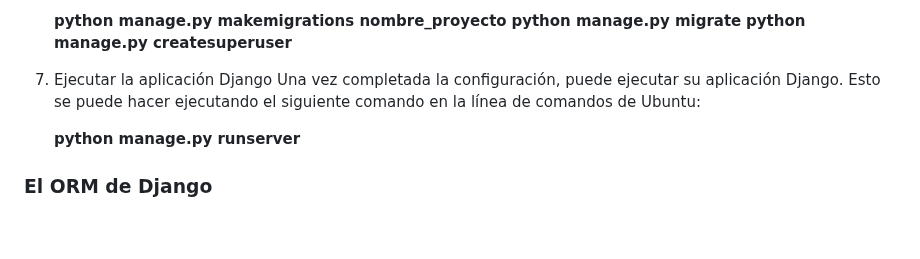
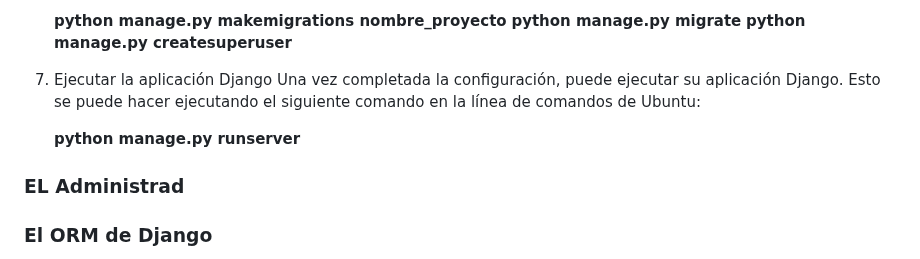
Before and after one commit to kaiserkey/Django, a Markdown page: README.md, the part around the change. Drawn GitHub-style; blank space fills up the shorter version.

```diff
--- a/README.md
+++ b/README.md
@@ -86,5 +86,7 @@ Django se utiliza para crear y desarrollar aplicaciones tales como blogs, sitios
 
    **python manage.py runserver**
 
+### EL Administrad
+
 ### El ORM de Django
 Django ORM es un sistema de mapeo de objetos relacional de Django que proporciona una interfaz de alto nivel para interactuar con la base de datos. Se basa en SQLAlchemy y proporciona una solución de alto nivel para gestionar y consultar bases de datos. El ORM de Django proporciona una forma sencilla y eficiente de realizar operaciones CRUD (crear, leer, actualizar y eliminar) en la base de datos. Esto ayuda a los desarrolladores a ahorrar tiempo y esfuerzo al escribir código SQL complejo. El ORM también le permite crear consultas y relaciones entre tablas, lo que hace que la manipulación de datos sea más fácil y eficiente.
```
